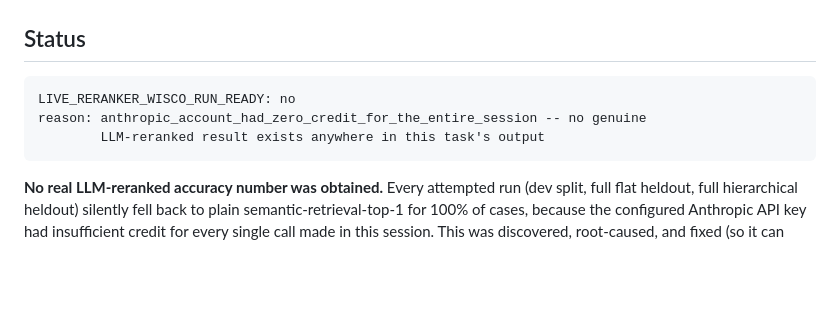
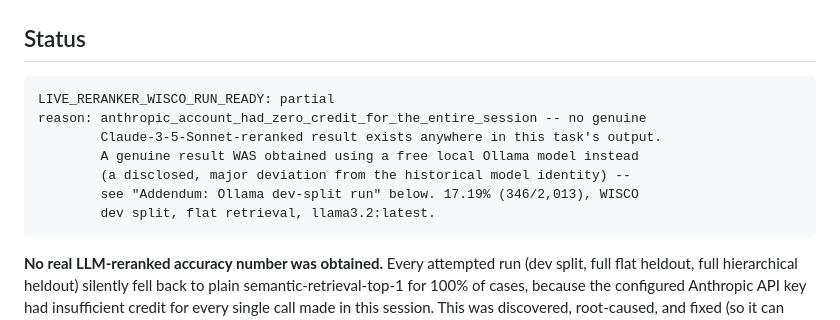
Before and after one commit to SrkSubbiah89/Multilingual-LFS-Project, a Markdown page: Documentation/AI_HANDOFF/CLAUDE_TASK_43_LIVE_RERANKER_WISCO_RUN_FINAL_REPORT.md, the part around one of its changes. Rendered like a GitHub page; blank space fills up the shorter version.

````diff
--- a/Documentation/AI_HANDOFF/CLAUDE_TASK_43_LIVE_RERANKER_WISCO_RUN_FINAL_REPORT.md
+++ b/Documentation/AI_HANDOFF/CLAUDE_TASK_43_LIVE_RERANKER_WISCO_RUN_FINAL_REPORT.md
@@ -3,9 +3,13 @@
 ## Status
 
 ```text
-LIVE_RERANKER_WISCO_RUN_READY: no
+LIVE_RERANKER_WISCO_RUN_READY: partial
 reason: anthropic_account_had_zero_credit_for_the_entire_session -- no genuine
-        LLM-reranked result exists anywhere in this task's output
+        Claude-3-5-Sonnet-reranked result exists anywhere in this task's output.
+        A genuine result WAS obtained using a free local Ollama model instead
+        (a disclosed, major deviation from the historical model identity) --
+        see "Addendum: Ollama dev-split run" below. 17.19% (346/2,013), WISCO
+        dev split, flat retrieval, llama3.2:latest.
 ```
 
 **No real LLM-reranked accuracy number was obtained.** Every attempted run (dev split, full flat heldout, full hierarchical heldout) silently fell back to plain semantic-retrieval-top-1 for 100% of cases, because the configured Anthropic API key had insufficient credit for every single call made in this session. This was discovered, root-caused, and fixed (so it can never again happen silently) — but it means none of the numbers produced today are what they were reported as at the time. This report exists to correct that record and document the fix.
````
Also changed, not shown: other parts of Documentation/AI_HANDOFF/CLAUDE_TASK_43_LIVE_RERANKER_WISCO_RUN_FINAL_REPORT.md (+94 -1 lines).
